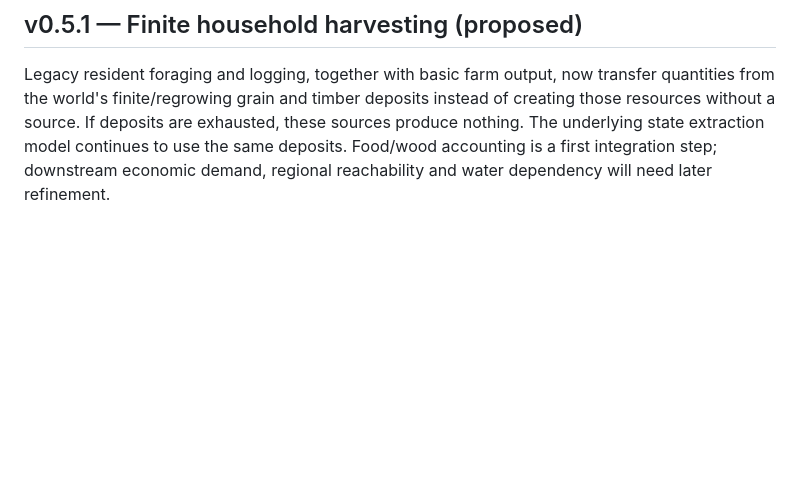
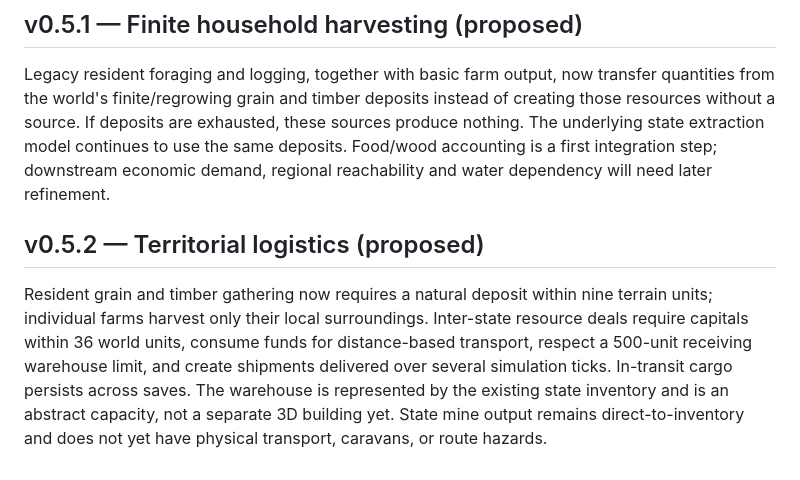
Before and after one commit to Aspksa/EONVERSE, a Markdown page: README.md, the part around the change. Rendered like a GitHub page; blank space fills up the shorter version.

Commit message:
docs: define realistic extent and limitations of spatial logistics

```diff
--- a/README.md
+++ b/README.md
@@ -109,3 +109,7 @@ This is a prototype, not yet a detailed ecology, real caravans, staffed expediti
 ## v0.5.1 — Finite household harvesting (proposed)
 
 Legacy resident foraging and logging, together with basic farm output, now transfer quantities from the world's finite/regrowing grain and timber deposits instead of creating those resources without a source. If deposits are exhausted, these sources produce nothing. The underlying state extraction model continues to use the same deposits. Food/wood accounting is a first integration step; downstream economic demand, regional reachability and water dependency will need later refinement.
+
+## v0.5.2 — Territorial logistics (proposed)
+
+Resident grain and timber gathering now requires a natural deposit within nine terrain units; individual farms harvest only their local surroundings. Inter-state resource deals require capitals within 36 world units, consume funds for distance-based transport, respect a 500-unit receiving warehouse limit, and create shipments delivered over several simulation ticks. In-transit cargo persists across saves. The warehouse is represented by the existing state inventory and is an abstract capacity, not a separate 3D building yet. State mine output remains direct-to-inventory and does not yet have physical transport, caravans, or route hazards.
```
